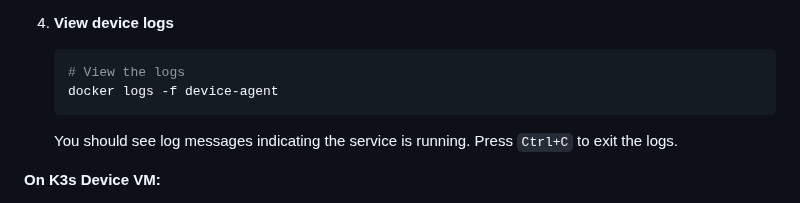
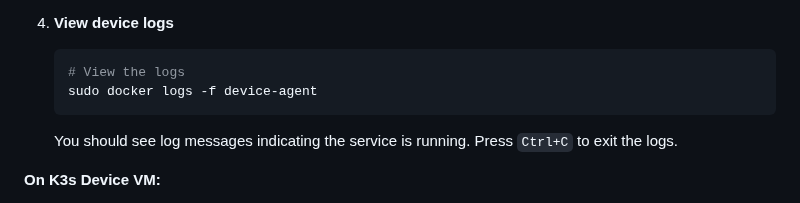
Before and after one commit to zantiu/sandbox, a Markdown page: docs/simplified-setup-guide.md, the part around the change. GitHub-like rendering.

Commit message:
Update docker logs command to use sudo

````diff
--- a/docs/simplified-setup-guide.md
+++ b/docs/simplified-setup-guide.md
@@ -242,7 +242,7 @@ You need to copy a security file from the WFM VM to each Device VM.
 4. **View device logs**
    ```bash
    # View the logs
-   docker logs -f device-agent
+   sudo docker logs -f device-agent
    ```
    You should see log messages indicating the service is running. Press `Ctrl+C` to exit the logs.
 
````
